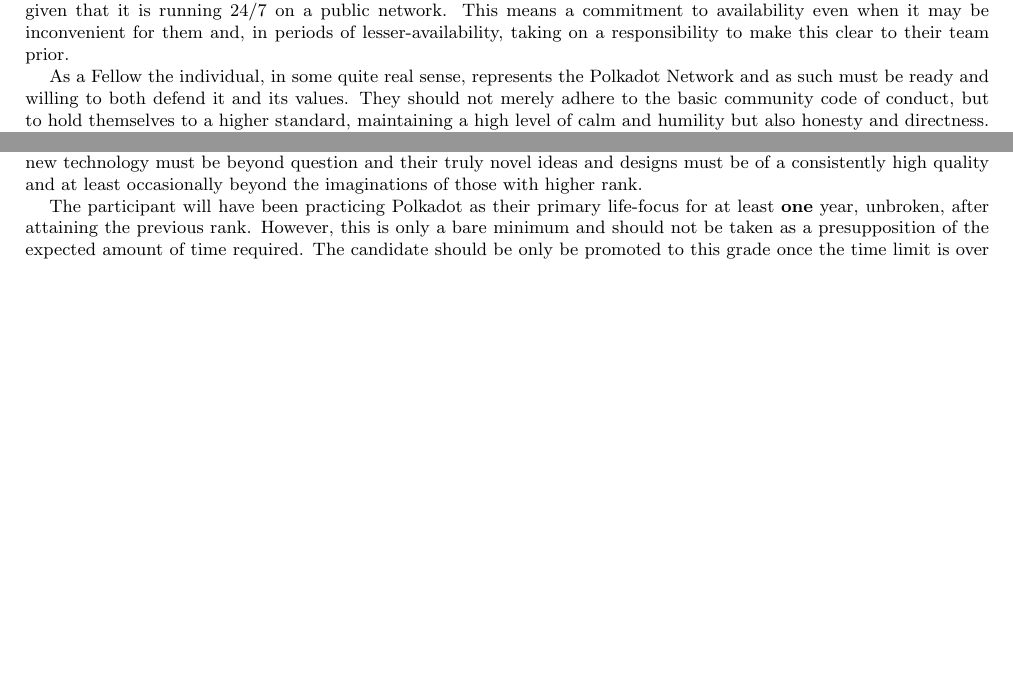
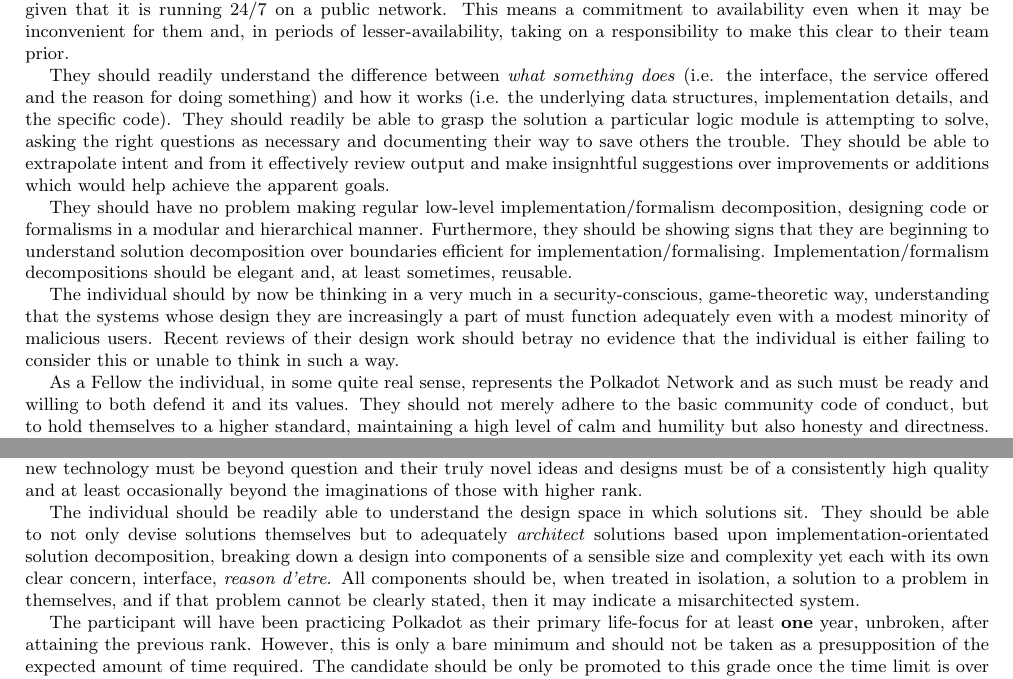
Before and after one commit to polkadot-fellows/manifesto, a LaTeX paper (manifesto.tex): two parts of pages 9 and 10 of 15, joined at a grey line, cut so that both start at the same text, the shorter picture padded with empty space. Compiled offline with pdfLaTeX.

Commit message:
Another point for III

```diff
--- a/manifesto.tex
+++ b/manifesto.tex
@@ -77,7 +77,7 @@
 
 \newcommand{\itemhook}{\setlength{\topsep}{0pt}  \setlength{\itemsep}{0pt}\setlength{\leftmargin}{15pt}}
 
-\title{Polkadot Fellowship Manifesto \\ {\smaller \textbf{Draft 4}}}
+\title{Polkadot Fellowship Manifesto \\ {\smaller \textbf{Draft 5}}}
 \author{ Dr. Gavin Wood\\ gavin@polkadot.io}
 
 \begin{document}
@@ -501,6 +501,12 @@
 
 As a foundational grade, a Fellow represents both a ceiling and a floor: becoming a Fellow indicates the individual has enough knowledge and skill to build substantial protocol components (i.e.~all but the major protocol components, e.g.~a pallet or 2-10,000 line crate) alone and with high expectations that they will be completed correctly and to a high standard. They should be able and willing to support that which they built given that it is running 24/7 on a public network. This means a commitment to availability even when it may be inconvenient for them and, in periods of lesser-availability, taking on a responsibility to make this clear to their team prior.
 
+They should readily understand the difference between \textit{what something does} (i.e. the interface, the service offered and the reason for doing something) and \text{how it works} (i.e. the underlying data structures, implementation details, and the specific code). They should readily be able to grasp the solution a particular logic module is attempting to solve, asking the right questions as necessary and documenting their way to save others the trouble. They should be able to extrapolate intent and from it effectively review output and make insignhtful suggestions over improvements or additions which would help achieve the apparent goals.
+
+They should have no problem making regular low-level implementation/formalism decomposition, designing code or formalisms in a modular and hierarchical manner. Furthermore, they should be showing signs that they are beginning to understand solution decomposition over boundaries efficient for implementation/formalising. Implementation/formalism decompositions should be elegant and, at least sometimes, reusable.
+
+The individual should by now be thinking in a very much in a security-conscious, game-theoretic way, understanding that the systems whose design they are increasingly a part of must function adequately even with a modest minority of malicious users. Recent reviews of their design work should betray no evidence that the individual is either failing to consider this or unable to think in such a way.
+
 As a Fellow the individual, in some quite real sense, represents the Polkadot Network and as such must be ready and willing to both defend it and its values. They should not merely adhere to the basic community code of conduct, but to hold themselves to a higher standard, maintaining a high level of calm and humility but also honesty and directness. They have a responsibility to represent the Fellowship as well as the network and this should be done in a polite and non-cambatitive, but also honest and forthright fashion. Internally, they should be both helpful, tactful and well-spirited, understanding that Polkdaot is a team effort.
 
 A Fellow must have a comprehensive knowledge of the overall priorities and tradeoffs in the development and design of a global, decentralised and unstoppable network and be able to express and explain themselves on these matters confidently.
@@ -532,6 +538,8 @@
 The first, for the grade of 4th Dan is Obsidian. It is essentially volcanic glass, composed of silicon with other light elements and easily forms sharp edges. It has been used in tools since ancient times especially for creating cutting blades. The sharp blade symbolises the single-minded focus required by the individual in both becoming a subject matter expert and in inovation itself. It is very slightly softer than the other materials of the expert ranks reflecting that a deep level of expertise, while very important, is the junior of the three qualities.
 
 To attain this grade the candidate should be demonstrating a shift in their focus from the attainment of specific knowledge, comprehension and skills to the less knowledge-based and more creative elements of protocol development: ideation, invention and innovation. Rather than (just) plentiful incremental low-level improvements to the protocol, substantial valuable individual contributions to the (r)evolution of the protocol should have been demonstrated through broad architectural work together with novel designs leading to formalisation and/or implementation of technology (ultimately) found valuable by the Fellowship. Rather than comprehension, their ability to experiment, design and build new technology must be beyond question and their truly novel ideas and designs must be of a consistently high quality and at least occasionally beyond the imaginations of those with higher rank.
+
+The individual should be readily able to understand the design space in which solutions sit. They should be able to not only devise solutions themselves but to adequately \textit{architect} solutions based upon implementation-orientated solution decomposition, breaking down a design into components of a sensible size and complexity yet each with its own clear concern, interface, \textit{reason d'etre}. All components should be, when treated in isolation, a solution to a problem in themselves, and if that problem cannot be clearly stated, then it may indicate a misarchitected system.
 
 The participant will have been practicing Polkadot as their primary life-focus for at least \textbf{one} year, unbroken, after attaining the previous rank. However, this is only a bare minimum and should not be taken as a presupposition of the expected amount of time required. The candidate should be only be promoted to this grade once the time limit is over \emph{and} they have demonstrated the appropriate aptitude.
 
```
Also changed, not shown: manifesto.pdf.
